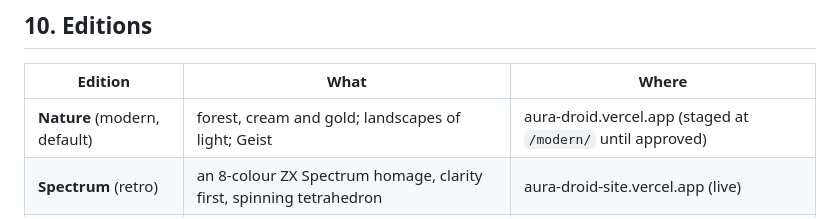
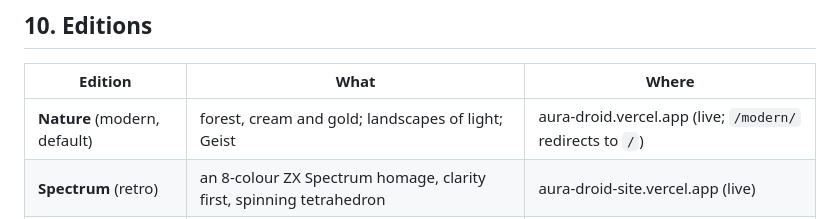
Before and after one commit to DusanCar-sudo/aura-droid, a Markdown page: BRAND.md, the part around the change. Drawn GitHub-style.

Commit message:
BRAND: the Nature edition is live, not staged
Co-Authored-By: Claude Sonnet 5.5 <noreply@anthropic.com>
Claude-Session: https://claude.ai/code/session_01PfWQs6xqarbYgne8YvJPWf

```diff
--- a/BRAND.md
+++ b/BRAND.md
@@ -501,7 +501,7 @@ Never remove it.
 
 | Edition | What | Where |
 |---|---|---|
-| **Nature** (modern, default) | forest, cream and gold; landscapes of light; Geist | aura-droid.vercel.app (staged at `/modern/` until approved) |
+| **Nature** (modern, default) | forest, cream and gold; landscapes of light; Geist | aura-droid.vercel.app (live; `/modern/` redirects to `/`) |
 | **Spectrum** (retro) | an 8-colour ZX Spectrum homage, clarity first, spinning tetrahedron | aura-droid-site.vercel.app (live) |
 | **∞K** (retro, Aura Code) | the machine Aura would have shipped on in 1982 | leanproiq.com, built from `aura-retro-design` |
 
```
